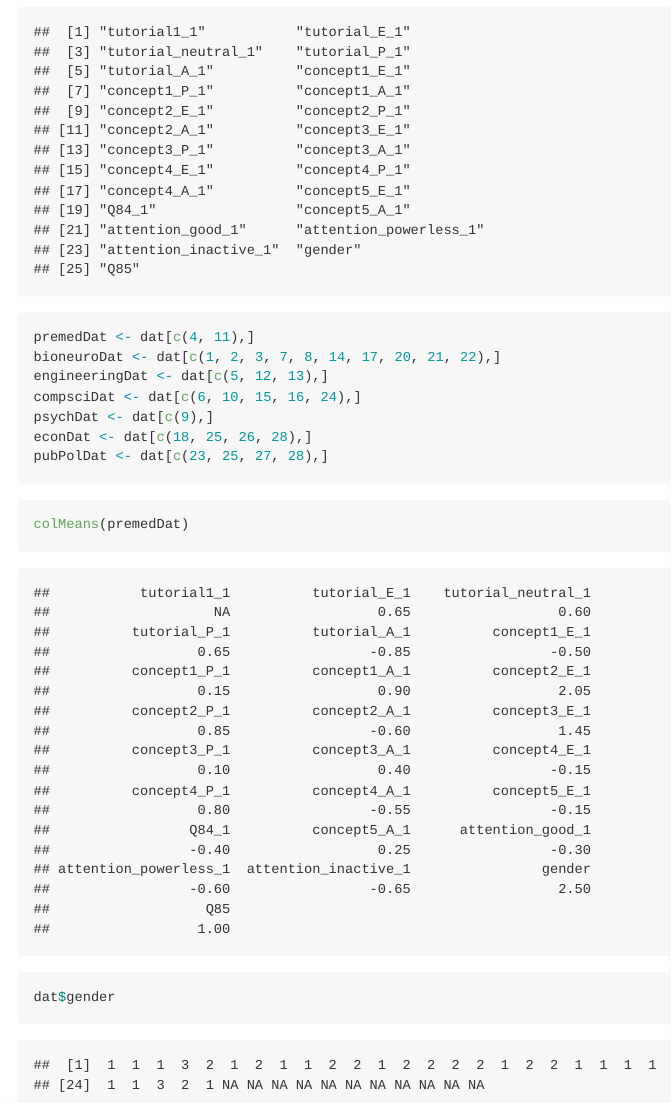
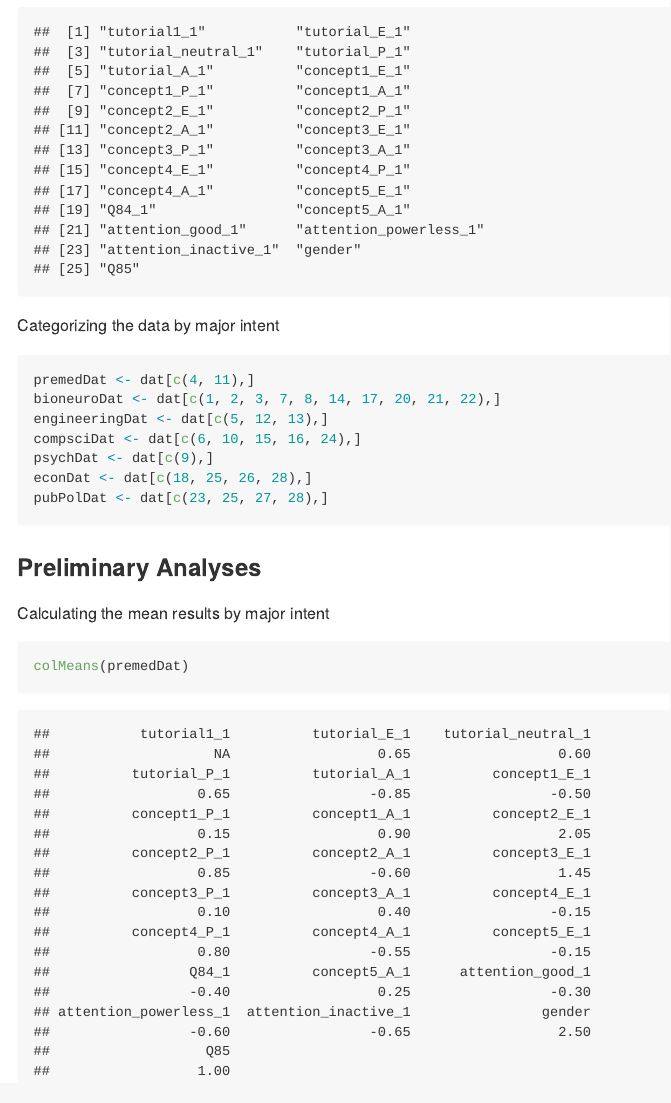
Before and after one commit to yi15922/Sociology-Focus, an R Markdown document (project.Rmd): the page in a window 1100 px wide, from 1020 px down. The pictures show the output file project.md that the author committed with the source, drawn offline in the style of GitHub.

Commit message:
Labeled code chunks

````diff
--- a/project.Rmd
+++ b/project.Rmd
@@ -31,7 +31,11 @@ dat <- dat %>%
          -Q87, -Q88)
 
 names(dat)
+```
 
+Categorizing the data by major intent
+
+```{r categorize}
 premedDat <- dat[c(4, 11),]
 bioneuroDat <- dat[c(1, 2, 3, 7, 8, 14, 17, 20, 21, 22),]
 engineeringDat <- dat[c(5, 12, 13),]
@@ -41,6 +45,10 @@ econDat <- dat[c(18, 25, 26, 28),]
 pubPolDat <- dat[c(23, 25, 27, 28),]
 ```
 
+### Preliminary Analyses
+
+Calculating the mean results by major intent
+
 ```{r means}
 colMeans(premedDat)
 
````
Also changed, not shown: project.md.
